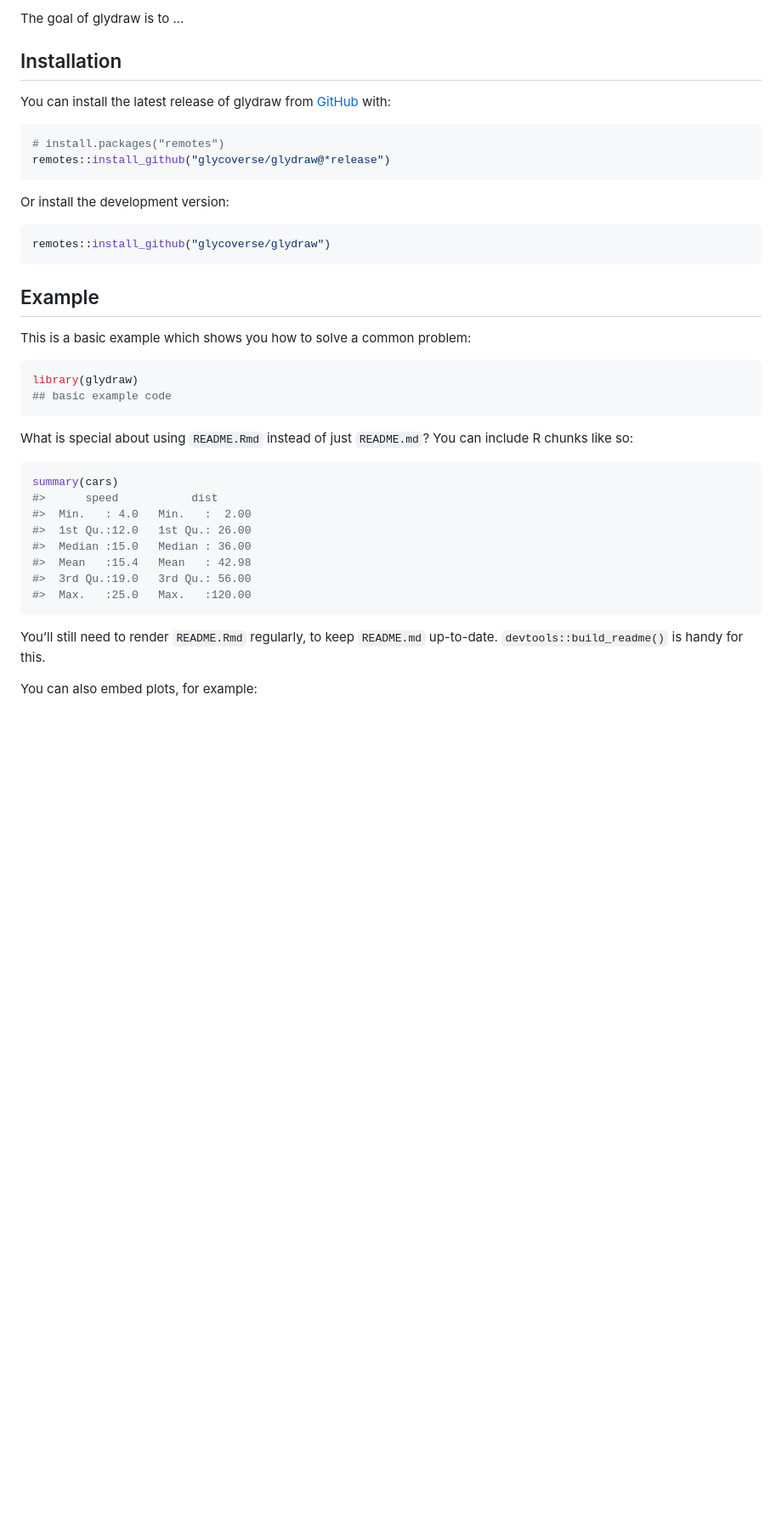
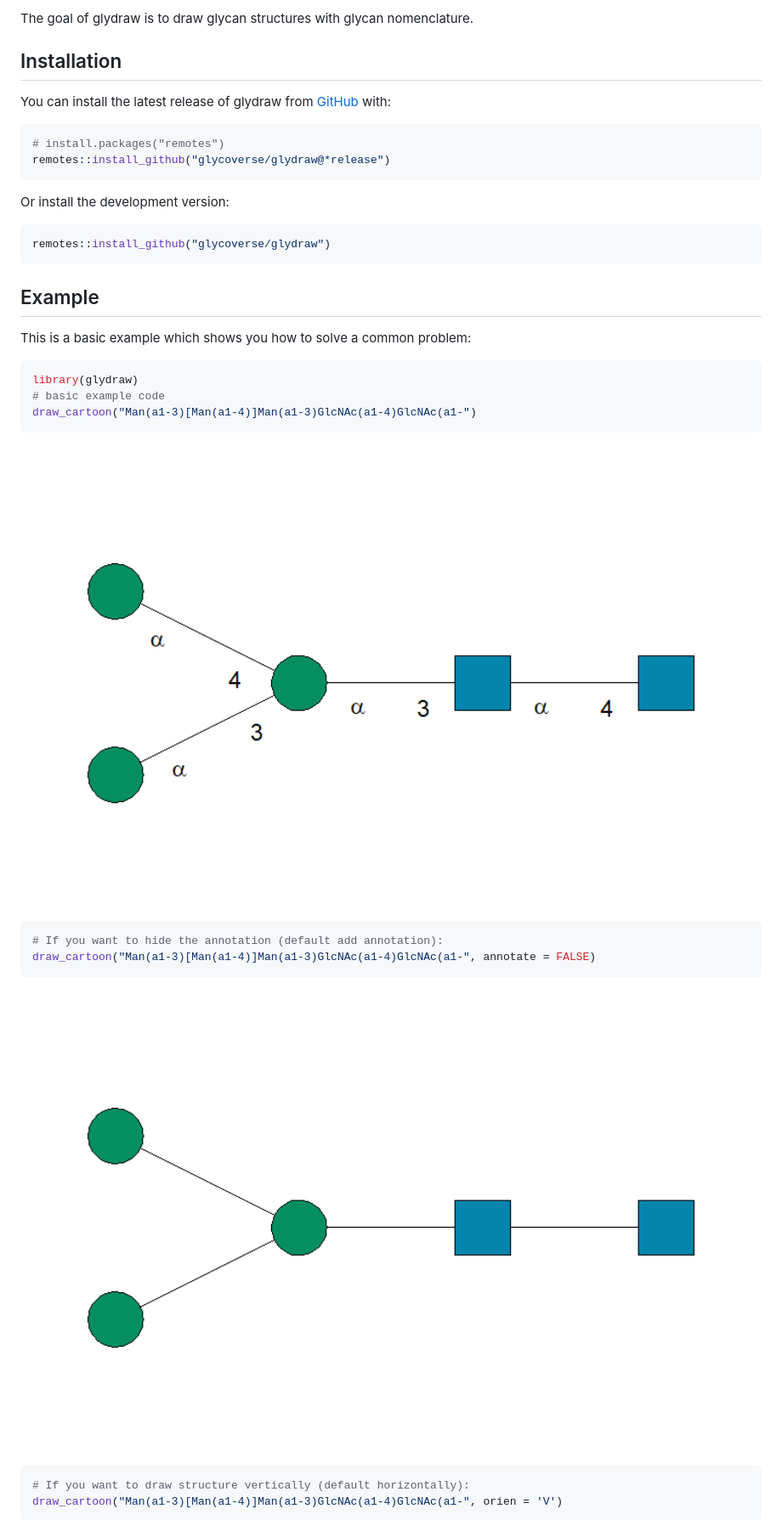
Before and after one commit to glycoverse/glydraw, a Markdown page: README.md, the part around the change printed below. Shown: that part at 85% size. GitHub-like rendering; pictures changed too: man/figures/README-unnamed-chunk-2-1.png (added), man/figures/README-unnamed-chunk-3-1.png (added); blank space fills up the shorter version.

Commit message:
docs: update README

````diff
--- a/README.md
+++ b/README.md
@@ -15,11 +9,10 @@ coverage](https://codecov.io/gh/glycoverse/glydraw/graph/badge.svg)](https://app
 <!-- badges: end -->
 
-The goal of glydraw is to …
+The goal of glydraw is to draw glycan structures with glycan nomenclature.
 
 ## Installation
 
-You can install the latest release of glydraw from
-[GitHub](https://github.com/) with:
+You can install the latest release of glydraw from [GitHub](https://github.com/) with:
 
 ``` r
 # install.packages("remotes")
@@ -38,25 +31,21 @@ This is a basic example which shows you how to solve a common problem:
 
 ``` r
 library(glydraw)
-## basic example code
+# basic example code
+draw_cartoon("Man(a1-3)[Man(a1-4)]Man(a1-3)GlcNAc(a1-4)GlcNAc(a1-")
 ```
 
-What is special about using `README.Rmd` instead of just `README.md`?
-You can include R chunks like so:
+<img src="man/figures/README-unnamed-chunk-2-1.png" width="100%"/>
 
 ``` r
-summary(cars)
-#>      speed           dist
-#>  Min.   : 4.0   Min.   :  2.00
-#>  1st Qu.:12.0   1st Qu.: 26.00
-#>  Median :15.0   Median : 36.00
-#>  Mean   :15.4   Mean   : 42.98
-#>  3rd Qu.:19.0   3rd Qu.: 56.00
-#>  Max.   :25.0   Max.   :120.00
+# If you want to hide the annotation (default add annotation):
+draw_cartoon("Man(a1-3)[Man(a1-4)]Man(a1-3)GlcNAc(a1-4)GlcNAc(a1-", annotate = FALSE)
 ```
 
-You’ll still need to render `README.Rmd` regularly, to keep `README.md`
-up-to-date. `devtools::build_readme()` is handy for this.
+<img src="man/figures/README-unnamed-chunk-3-1.png" width="100%"/>
 
-You can also embed plots, for example:
+``` r
+# If you want to draw structure vertically (default horizontally):
+draw_cartoon("Man(a1-3)[Man(a1-4)]Man(a1-3)GlcNAc(a1-4)GlcNAc(a1-", orien = 'V')
+```
 
````
Also changed, not shown: other parts of README.md (+4 -11 lines), man/figures/README-pressure-1.png (deleted), man/figures/README-unnamed-chunk-4-1.png (added), 1 other file.
